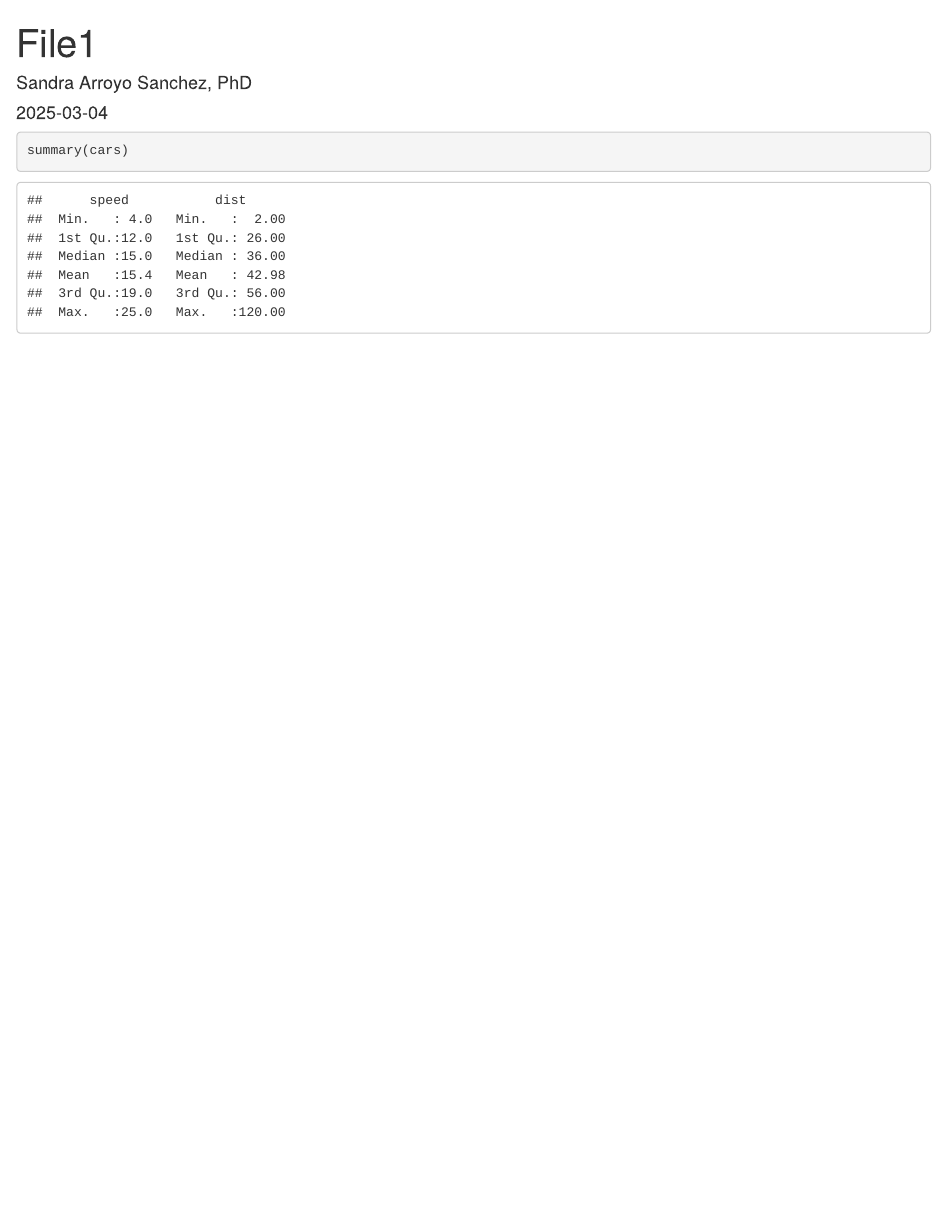
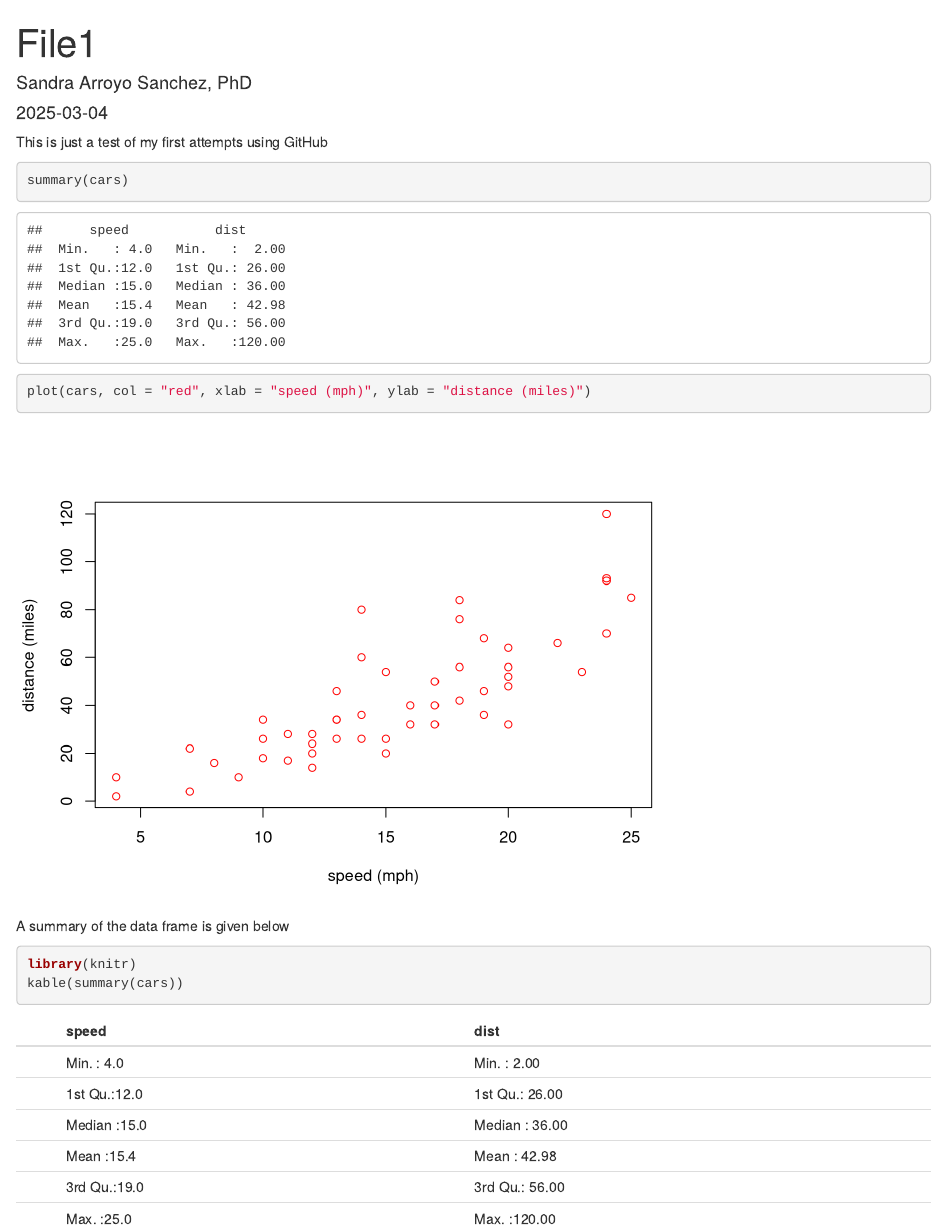
Before and after one commit to sandra-arroyo/first_repo, an R Markdown document (File1.Rmd): the page in a window 1100 px wide, from its top. Rendered offline with R 4.5, knitr and Pandoc, with nearby package versions.

Commit message:
Improved plot and added summary of data frame

````diff
--- a/File1.Rmd
+++ b/File1.Rmd
@@ -9,12 +9,20 @@ output: html_document
 knitr::opts_chunk$set(echo = TRUE)
 ```
 
+This is just a test of my first attempts using GitHub
 
 ```{r cars}
 summary(cars)
 ```
 
 
-```{r pressure, echo=FALSE}
-plot(pressure)
+```{r, test-plot}
+plot(cars, col = "red", xlab = "speed (mph)", ylab = "distance (miles)")
 ```
+
+A summary of the data frame is given below
+
+```{r, cars-summary}
+library(knitr)
+kable(summary(cars))
+```
````
Also changed, not shown: File1.html (added).
